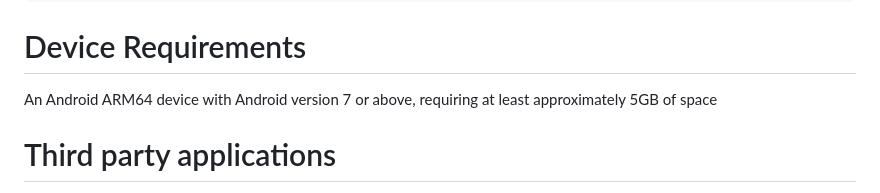
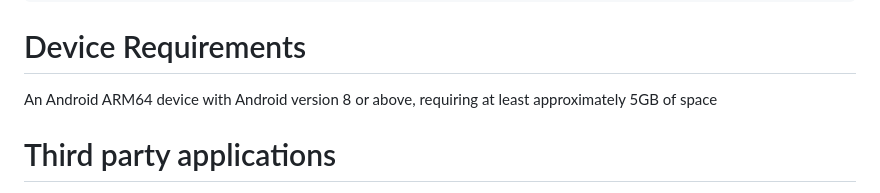
Before and after one commit to ocnedkf/GQE-emulator, a Markdown page: README.md, the part around the change. Drawn GitHub-style.

Commit message:
更新 README.md

````diff
--- a/README.md
+++ b/README.md
@@ -70,7 +70,7 @@ curl -s -o u https://raw.githubusercontent.com/ocnedkf/GQE-emulator/refs/heads/v
 ```
 
 # Device Requirements
-An Android ARM64 device with Android version 7 or above, requiring at least approximately 5GB of space
+An Android ARM64 device with Android version 8 or above, requiring at least approximately 5GB of space
 
 # Third party applications
 
````
